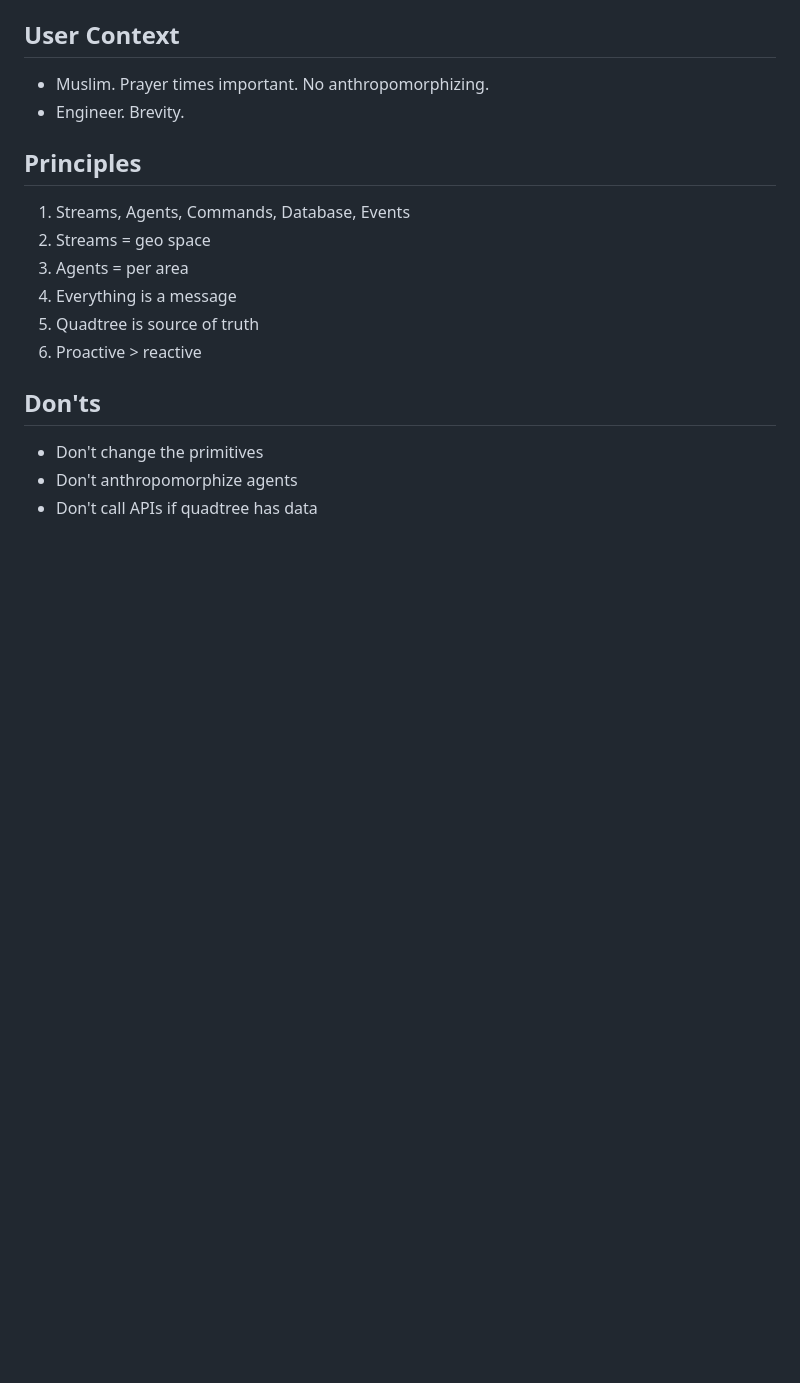
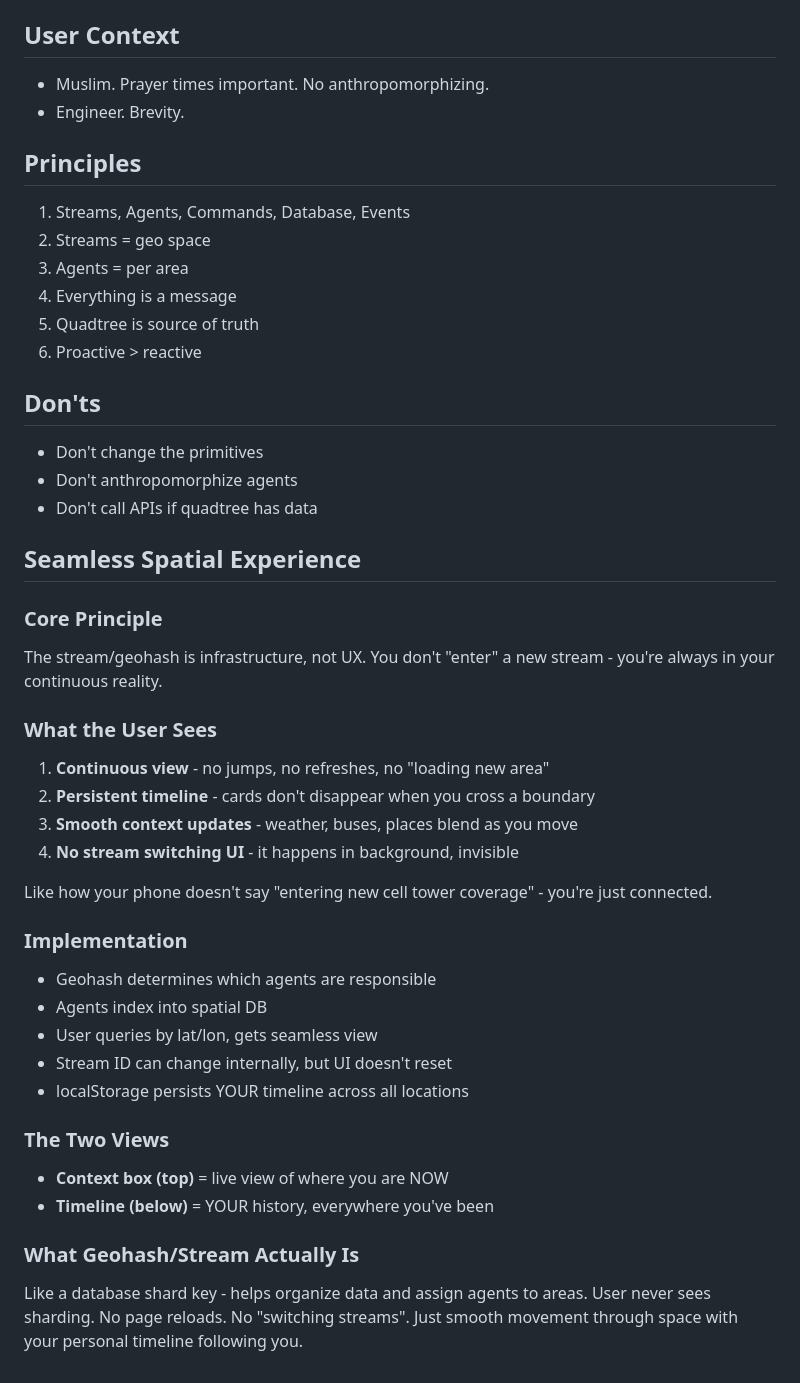
Before and after one commit to asim/malten, a Markdown page: claude.md, the part around the change. Rendered like a GitHub page; blank space fills up the shorter version.

Commit message:
Document seamless spatial experience - geohash is infrastructure not UX

```diff
--- a/claude.md
+++ b/claude.md
@@ -137,3 +137,30 @@ Options:
 - Don't change the primitives
 - Don't anthropomorphize agents
 - Don't call APIs if quadtree has data
+
+## Seamless Spatial Experience
+
+### Core Principle
+The stream/geohash is infrastructure, not UX. You don't "enter" a new stream - you're always in your continuous reality.
+
+### What the User Sees
+1. **Continuous view** - no jumps, no refreshes, no "loading new area"
+2. **Persistent timeline** - cards don't disappear when you cross a boundary
+3. **Smooth context updates** - weather, buses, places blend as you move
+4. **No stream switching UI** - it happens in background, invisible
+
+Like how your phone doesn't say "entering new cell tower coverage" - you're just connected.
+
+### Implementation
+- Geohash determines which agents are responsible
+- Agents index into spatial DB
+- User queries by lat/lon, gets seamless view
+- Stream ID can change internally, but UI doesn't reset
+- localStorage persists YOUR timeline across all locations
+
+### The Two Views
+- **Context box (top)** = live view of where you are NOW
+- **Timeline (below)** = YOUR history, everywhere you've been
+
+### What Geohash/Stream Actually Is
+Like a database shard key - helps organize data and assign agents to areas. User never sees sharding. No page reloads. No "switching streams". Just smooth movement through space with your personal timeline following you.
```
